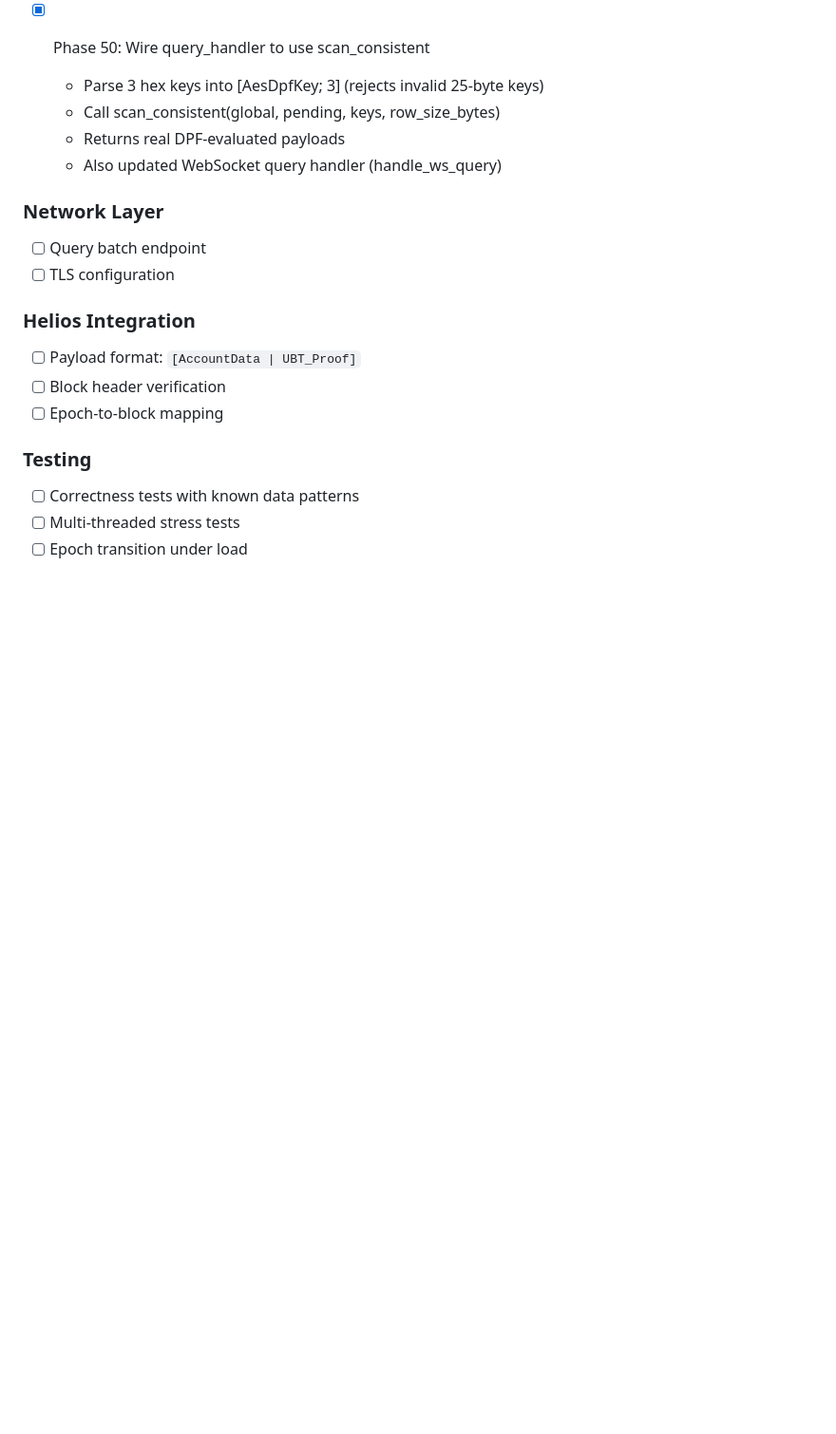
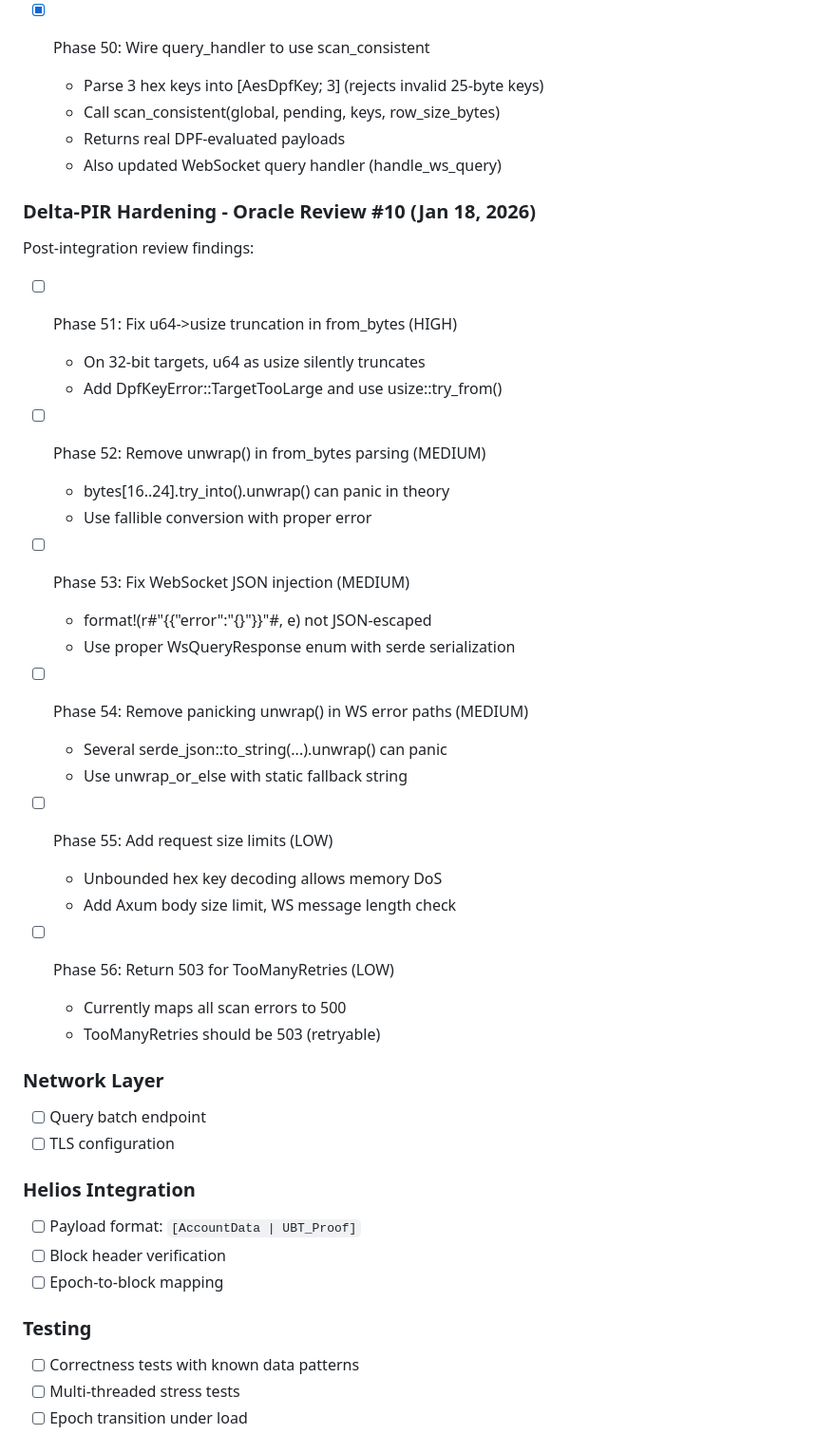
Before and after one commit to igor53627/morphogenesis, a Markdown page: docs/KANBAN.md, the part around one of its changes. Shown at 95% size. GitHub-like rendering; blank space fills up the shorter version.

```diff
--- a/docs/KANBAN.md
+++ b/docs/KANBAN.md
@@ -207,6 +207,33 @@ Wire up query handler to use scan_consistent with real DPF evaluation:
   - Returns real DPF-evaluated payloads
   - Also updated WebSocket query handler (handle_ws_query)
 
+### Delta-PIR Hardening - Oracle Review #10 (Jan 18, 2026)
+Post-integration review findings:
+
+- [ ] Phase 51: Fix u64->usize truncation in from_bytes (HIGH)
+  - On 32-bit targets, u64 as usize silently truncates
+  - Add DpfKeyError::TargetTooLarge and use usize::try_from()
+
+- [ ] Phase 52: Remove unwrap() in from_bytes parsing (MEDIUM)
+  - bytes[16..24].try_into().unwrap() can panic in theory
+  - Use fallible conversion with proper error
+
+- [ ] Phase 53: Fix WebSocket JSON injection (MEDIUM)
+  - format!(r#"{{"error":"{}"}}"#, e) not JSON-escaped
+  - Use proper WsQueryResponse enum with serde serialization
+
+- [ ] Phase 54: Remove panicking unwrap() in WS error paths (MEDIUM)
+  - Several serde_json::to_string(...).unwrap() can panic
+  - Use unwrap_or_else with static fallback string
+
+- [ ] Phase 55: Add request size limits (LOW)
+  - Unbounded hex key decoding allows memory DoS
+  - Add Axum body size limit, WS message length check
+
+- [ ] Phase 56: Return 503 for TooManyRetries (LOW)
+  - Currently maps all scan errors to 500
+  - TooManyRetries should be 503 (retryable)
+
 ### Network Layer
 - [ ] Query batch endpoint
 - [ ] TLS configuration
```
Also changed, not shown: other parts of docs/KANBAN.md (+26 -0 lines).
